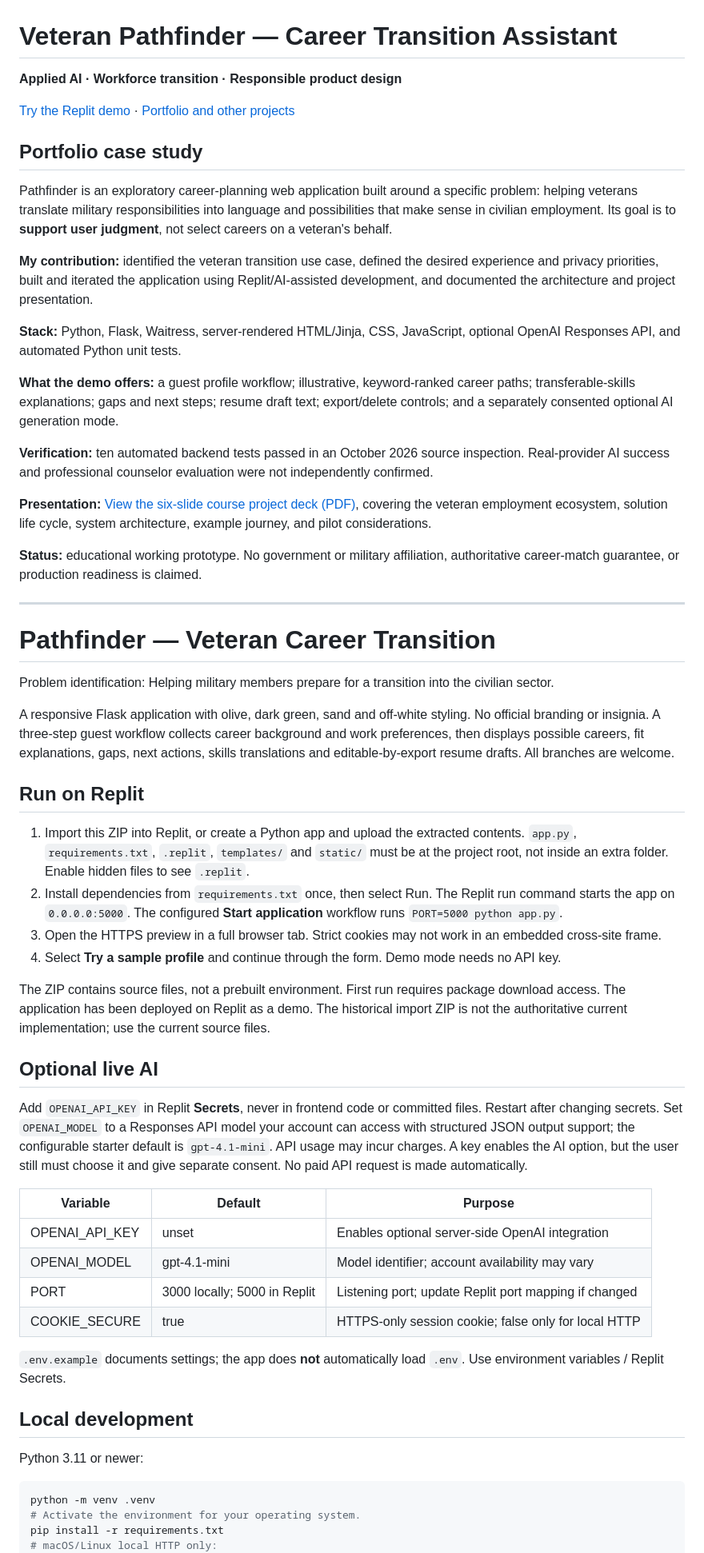
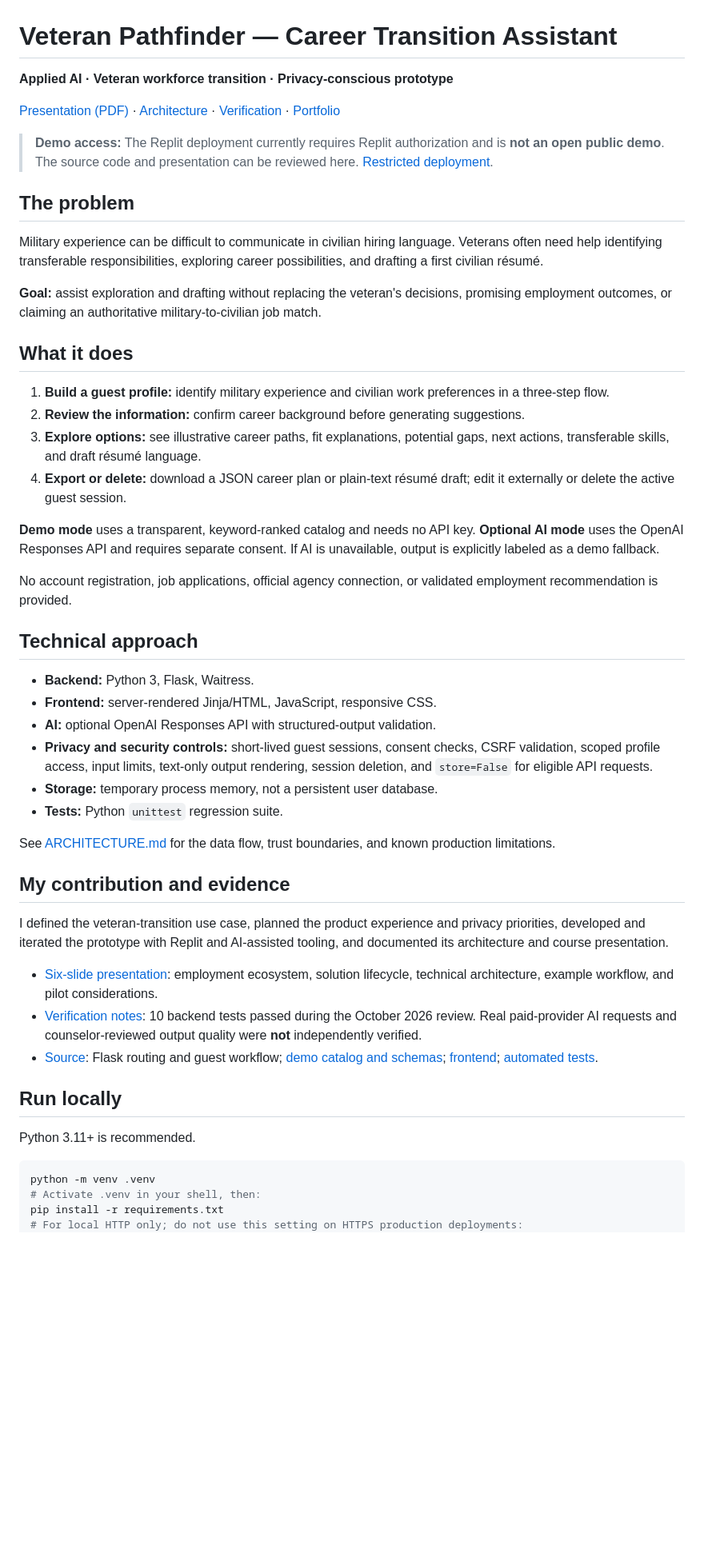
Before and after one commit to jamilhouston/veteran-pathfinder-ai, a Markdown page: README.md, the part around one of its changes. Shown at 80% size. Rendered like a GitHub page; blank space fills up the shorter version.

Commit message:
Refine portfolio README, presentation links, setup and truthful demo limitations

````diff
--- a/README.md
+++ b/README.md
@@ -1,62 +1,54 @@
 # Veteran Pathfinder — Career Transition Assistant
 
-**Applied AI · Workforce transition · Responsible product design**
+**Applied AI · Veteran workforce transition · Privacy-conscious prototype**
 
-[Try the Replit demo](https://pathfinder-replitzip.replit.app) · [Portfolio and other projects](https://jamilhouston.com/labs)
+[Presentation (PDF)](Pathfinder%20Veteran%20Transition.pdf) · [Architecture](ARCHITECTURE.md) · [Verification](TESTING.md) · [Portfolio](https://jamilhouston.com/labs)
 
-## Portfolio case study
+> **Demo access:** The Replit deployment currently requires Replit authorization and is **not an open public demo**. The source code and presentation can be reviewed here. [Restricted deployment](https://pathfinder-replitzip.replit.app).
 
-Pathfinder is an exploratory career-planning web application built around a specific problem: helping veterans translate military responsibilities into language and possibilities that make sense in civilian employment. Its goal is to **support user judgment**, not select careers on a veteran's behalf.
+## The problem
 
-**My contribution:** identified the veteran transition use case, defined the desired experience and privacy priorities, built and iterated the application using Replit/AI-assisted development, and documented the architecture and project presentation.
+Military experience can be difficult to communicate in civilian hiring language. Veterans often need help identifying transferable responsibilities, exploring career possibilities, and drafting a first civilian résumé.
 
-**Stack:** Python, Flask, Waitress, server-rendered HTML/Jinja, CSS, JavaScript, optional OpenAI Responses API, and automated Python unit tests.
+**Goal:** assist exploration and drafting without replacing the veteran's decisions, promising employment outcomes, or claiming an authoritative military-to-civilian job match.
 
-**What the demo offers:** a guest profile workflow; illustrative, keyword-ranked career paths; transferable-skills explanations; gaps and next steps; resume draft text; export/delete controls; and a separately consented optional AI generation mode.
+## What it does
 
-**Verification:** ten automated backend tests passed in an October 2026 source inspection. Real-provider AI success and professional counselor evaluation were not independently confirmed.
+1. **Build a guest profile:** identify military experience and civilian work preferences in a three-step flow.
+2. **Review the information:** confirm career background before generating suggestions.
+3. **Explore options:** see illustrative career paths, fit explanations, potential gaps, next actions, transferable skills, and draft résumé language.
+4. **Export or delete:** download a JSON career plan or plain-text résumé draft; edit it externally or delete the active guest session.
 
-**Presentation:** [View the six-slide course project deck (PDF)](Pathfinder%20Veteran%20Transition.pdf), covering the veteran employment ecosystem, solution life cycle, system architecture, example journey, and pilot considerations.
+**Demo mode** uses a transparent, keyword-ranked catalog and needs no API key. **Optional AI mode** uses the OpenAI Responses API and requires separate consent. If AI is unavailable, output is explicitly labeled as a demo fallback.
 
-**Status:** educational working prototype. No government or military affiliation, authoritative career-match guarantee, or production readiness is claimed.
+No account registration, job applications, official agency connection, or validated employment recommendation is provided.
 
----
+## Technical approach
 
-# Pathfinder — Veteran Career Transition
+- **Backend:** Python 3, Flask, Waitress.
+- **Frontend:** server-rendered Jinja/HTML, JavaScript, responsive CSS.
+- **AI:** optional OpenAI Responses API with structured-output validation.
+- **Privacy and security controls:** short-lived guest sessions, consent checks, CSRF validation, scoped profile access, input limits, text-only output rendering, session deletion, and `store=False` for eligible API requests.
+- **Storage:** temporary process memory, not a persistent user database.
+- **Tests:** Python `unittest` regression suite.
 
-Problem identification: Helping military members prepare for a transition into the civilian sector.
+See [ARCHITECTURE.md](ARCHITECTURE.md) for the data flow, trust boundaries, and known production limitations.
 
-A responsive Flask application with olive, dark green, sand and off-white styling. No official branding or insignia. A three-step guest workflow collects career background and work preferences, then displays possible careers, fit explanations, gaps, next actions, skills translations and editable-by-export resume drafts. All branches are welcome.
+## My contribution and evidence
 
-## Run on Replit
+I defined the veteran-transition use case, planned the product experience and privacy priorities, developed and iterated the prototype with Replit and AI-assisted tooling, and documented its architecture and course presentation.
 
-1. Import this ZIP into Replit, or create a Python app and upload the extracted contents. `app.py`, `requirements.txt`, `.replit`, `templates/` and `static/` must be at the project root, not inside an extra folder. Enable hidden files to see `.replit`.
-2. Install dependencies from `requirements.txt` once, then select Run. The Replit run command starts the app on `0.0.0.0:5000`. The configured **Start application** workflow runs `PORT=5000 python app.py`.
-3. Open the HTTPS preview in a full browser tab. Strict cookies may not work in an embedded cross-site frame.
-4. Select **Try a sample profile** and continue through the form. Demo mode needs no API key.
+- [Six-slide presentation](Pathfinder%20Veteran%20Transition.pdf): employment ecosystem, solution lifecycle, technical architecture, example workflow, and pilot considerations.
+- [Verification notes](TESTING.md): 10 backend tests passed during the October 2026 review. Real paid-provider AI requests and counselor-reviewed output quality were **not** independently verified.
+- [Source](app.py): Flask routing and guest workflow; [demo catalog and schemas](careers.py); [frontend](templates/index.html); [automated tests](test_app.py).
 
-The ZIP contains source files, not a prebuilt environment. First run requires package download access. The application has been deployed on Replit as a demo. The historical import ZIP is not the authoritative current implementation; use the current source files.
+## Run locally
 
-## Optional live AI
+Python 3.11+ is recommended.
 
-Add `OPENAI_API_KEY` in Replit **Secrets**, never in frontend code or committed files. Restart after changing secrets. Set `OPENAI_MODEL` to a Responses API model your account can access with structured JSON output support; the configurable starter default is `gpt-4.1-mini`. API usage may incur charges. A key enables the AI option, but the user still must choose it and give separate consent. No paid API request is made automatically.
-
-| Variable | Default | Purpose |
-| --- | --- | --- |
-| OPENAI_API_KEY | unset | Enables optional server-side OpenAI integration |
-| OPENAI_MODEL | gpt-4.1-mini | Model identifier; account availability may vary |
-| PORT | 3000 locally; 5000 in Replit | Listening port; update Replit port mapping if changed |
-| COOKIE_SECURE | true | HTTPS-only session cookie; false only for local HTTP |
-
-`.env.example` documents settings; the app does **not** automatically load `.env`. Use environment variables / Replit Secrets.
-
-## Local development
-
-Python 3.11 or newer:
-
-```sh
+```bash
 python -m venv .venv
-# Activate the environment for your operating system.
+# Activate .venv in your shell, then:
 pip install -r requirements.txt
-# macOS/Linux local HTTP only:
+# For local HTTP only; do not use this setting on HTTPS production deployments:
 export COOKIE_SECURE=false
````
Also changed, not shown: other parts of README.md (+13 -47 lines).
